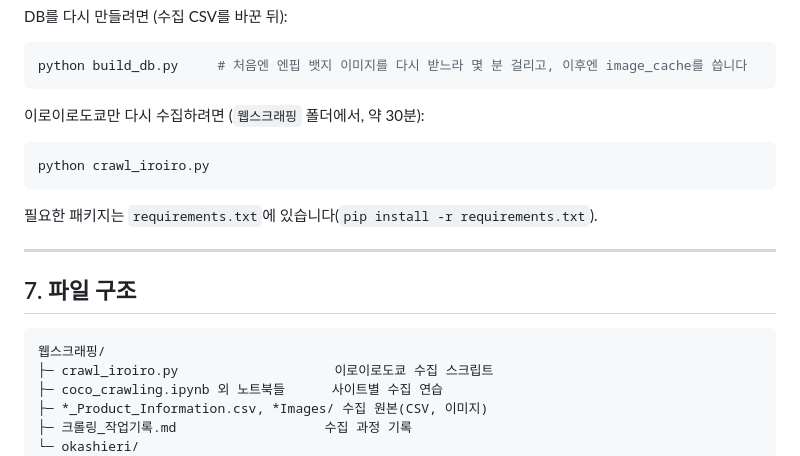
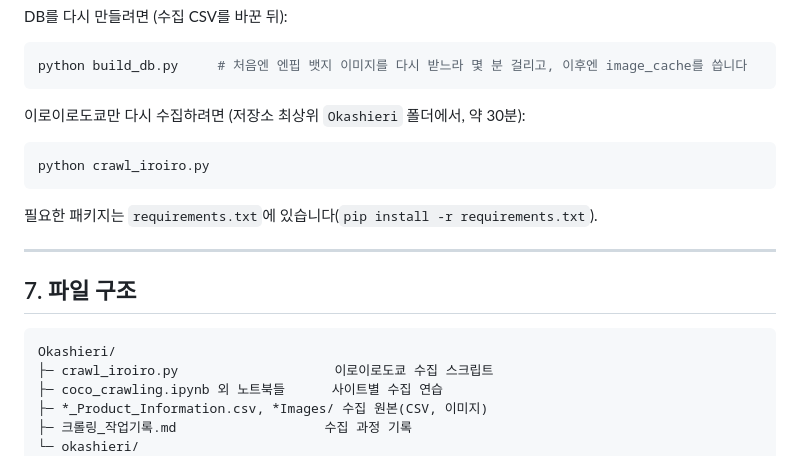
Before and after one commit to seo941024/Crawling, a Markdown page: okashieri/프로젝트_정리.md, the part around the change. Rendered like a GitHub page.

Commit message:
프로젝트 정리 문서의 폴더 이름을 Okashieri로 수정
저장소를 Personal_Projoect/Okashieri로 옮기면서 문서에 남은
옛 폴더 이름(웹스크래핑) 두 곳을 바꿈. 코드는 모두 파일 위치 기준
상대 경로라 수정 없음.

Co-Authored-By: Claude Opus 5.5 <noreply@anthropic.com>

````diff
--- a/okashieri/프로젝트_정리.md
+++ b/okashieri/프로젝트_정리.md
@@ -101,7 +101,7 @@ DB를 다시 만들려면 (수집 CSV를 바꾼 뒤):
 python build_db.py     # 처음엔 엔핍 뱃지 이미지를 다시 받느라 몇 분 걸리고, 이후엔 image_cache를 씁니다
 ```
 
-이로이로도쿄만 다시 수집하려면 (`웹스크래핑` 폴더에서, 약 30분):
+이로이로도쿄만 다시 수집하려면 (저장소 최상위 `Okashieri` 폴더에서, 약 30분):
 
 ```bash
 python crawl_iroiro.py
@@ -114,7 +114,7 @@ python crawl_iroiro.py
 ## 7. 파일 구조
 
 ```
-웹스크래핑/
+Okashieri/
 ├─ crawl_iroiro.py                    이로이로도쿄 수집 스크립트
 ├─ coco_crawling.ipynb 외 노트북들      사이트별 수집 연습
 ├─ *_Product_Information.csv, *Images/ 수집 원본(CSV, 이미지)
````
